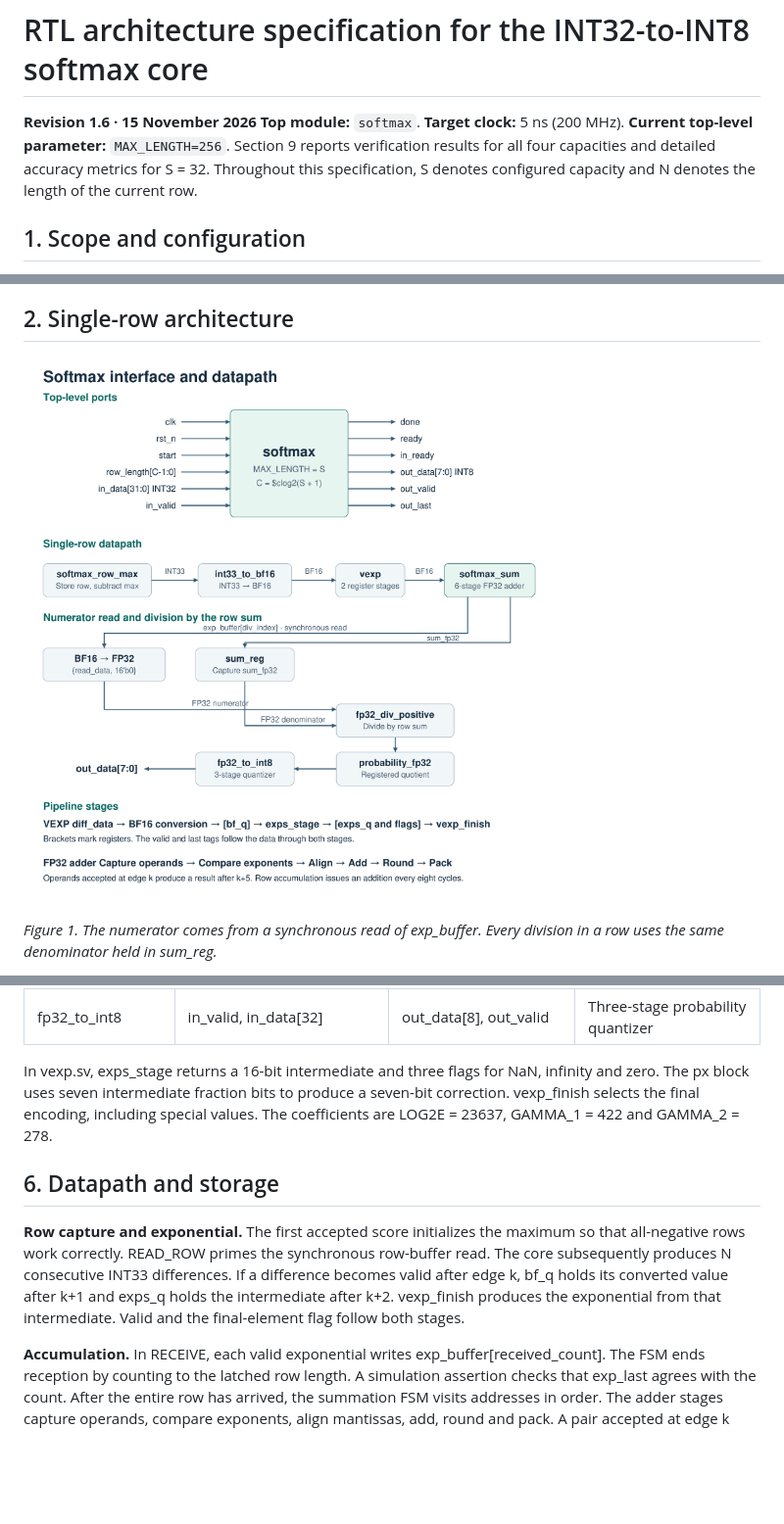
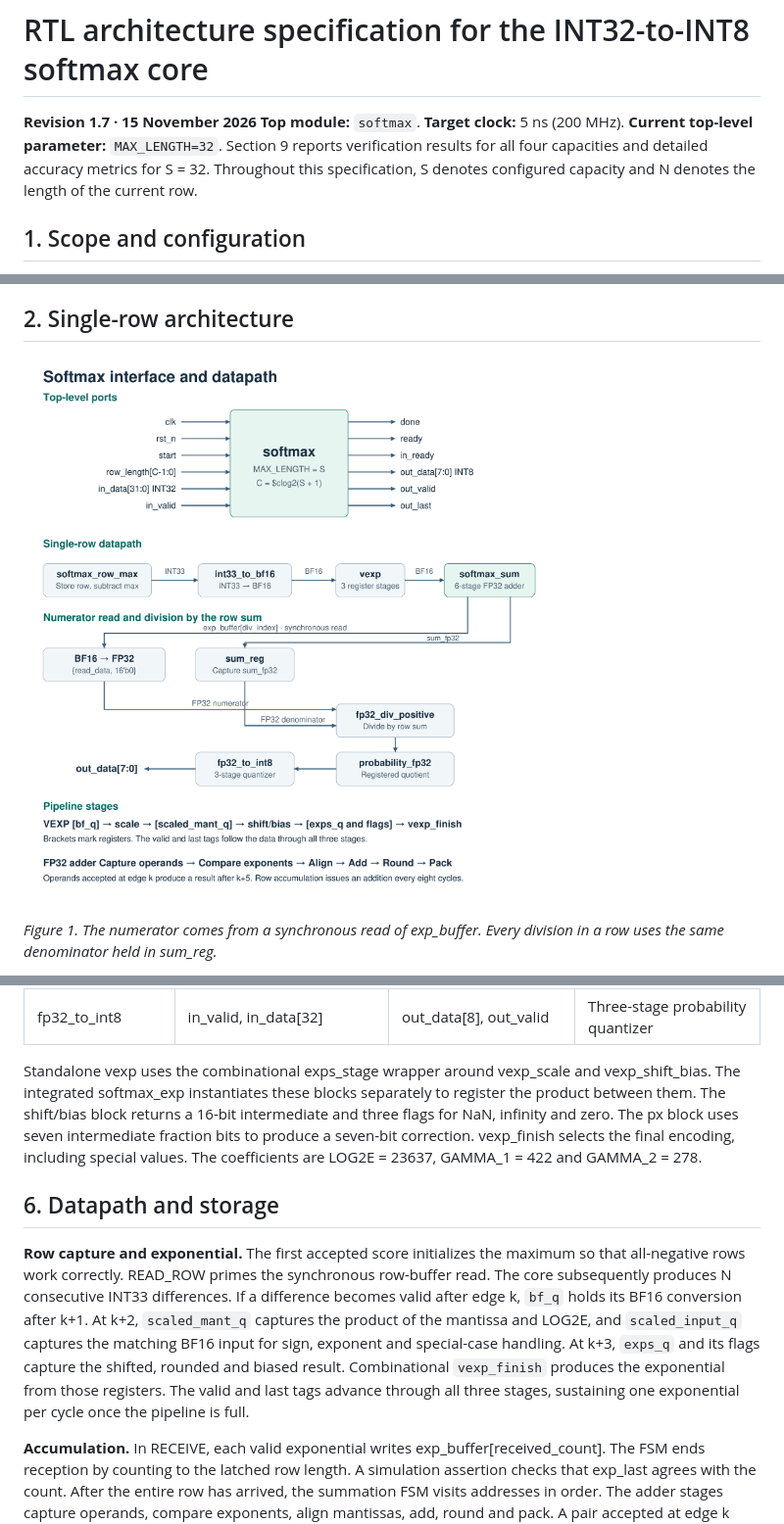
Before and after one commit to LeLong356/Paper, a Markdown page: docs/softmax/SOFTMAX_SPEC.md, 3 parts joined by grey strips. Shown at 98% size. Drawn GitHub-style; pictures changed too: docs/softmax/report_softmax_datapath.png; blank space fills up the shorter version.

```diff
--- a/docs/softmax/SOFTMAX_SPEC.md
+++ b/docs/softmax/SOFTMAX_SPEC.md
@@ -1,7 +1,7 @@
 # RTL architecture specification for the INT32-to-INT8 softmax core
 
-**Revision 1.6 · 15 November 2026**
-**Top module:** `softmax`. **Target clock:** 5 ns (200 MHz). **Current top-level parameter:** `MAX_LENGTH=256`. Section 9 reports verification results for all four capacities and detailed accuracy metrics for S = 32. Throughout this specification, S denotes configured capacity and N denotes the length of the current row.
+**Revision 1.7 · 15 November 2026**
+**Top module:** `softmax`. **Target clock:** 5 ns (200 MHz). **Current top-level parameter:** `MAX_LENGTH=32`. Section 9 reports verification results for all four capacities and detailed accuracy metrics for S = 32. Throughout this specification, S denotes configured capacity and N denotes the length of the current row.
 
 ## 1. Scope and configuration
 
@@ -125,11 +126,11 @@ Widths in brackets below denote bit counts. Sequential blocks share clk and rst_
 | fp32_div_positive | in_valid, numerator[32], denominator[32] | in_ready, result[32], out_valid | Iterative direct division, one request in flight |
 | fp32_to_int8 | in_valid, in_data[32] | out_data[8], out_valid | Three-stage probability quantizer |
 
-In vexp.sv, exps_stage returns a 16-bit intermediate and three flags for NaN, infinity and zero. The px block uses seven intermediate fraction bits to produce a seven-bit correction. vexp_finish selects the final encoding, including special values. The coefficients are LOG2E = 23637, GAMMA_1 = 422 and GAMMA_2 = 278.
+Standalone vexp uses the combinational exps_stage wrapper around vexp_scale and vexp_shift_bias. The integrated softmax_exp instantiates these blocks separately to register the product between them. The shift/bias block returns a 16-bit intermediate and three flags for NaN, infinity and zero. The px block uses seven intermediate fraction bits to produce a seven-bit correction. vexp_finish selects the final encoding, including special values. The coefficients are LOG2E = 23637, GAMMA_1 = 422 and GAMMA_2 = 278.
 
 ## 6. Datapath and storage
 
-**Row capture and exponential.** The first accepted score initializes the maximum so that all-negative rows work correctly. READ_ROW primes the synchronous row-buffer read. The core subsequently produces N consecutive INT33 differences. If a difference becomes valid after edge k, bf_q holds its converted value after k+1 and exps_q holds the intermediate after k+2. vexp_finish produces the exponential from that intermediate. Valid and the final-element flag follow both stages.
+**Row capture and exponential.** The first accepted score initializes the maximum so that all-negative rows work correctly. READ_ROW primes the synchronous row-buffer read. The core subsequently produces N consecutive INT33 differences. If a difference becomes valid after edge k, `bf_q` holds its BF16 conversion after k+1. At k+2, `scaled_mant_q` captures the product of the mantissa and LOG2E, and `scaled_input_q` captures the matching BF16 input for sign, exponent and special-case handling. At k+3, `exps_q` and its flags capture the shifted, rounded and biased result. Combinational `vexp_finish` produces the exponential from those registers. The valid and last tags advance through all three stages, sustaining one exponential per cycle once the pipeline is full.
 
 **Accumulation.** In RECEIVE, each valid exponential writes exp_buffer[received_count]. The FSM ends reception by counting to the latched row length. A simulation assertion checks that exp_last agrees with the count. After the entire row has arrived, the summation FSM visits addresses in order. The adder stages capture operands, compare exponents, align mantissas, add, round and pack. A pair accepted at edge k produces out_valid after k+5. Independent pairs can enter on consecutive cycles. For a single row, the accumulator feedback and ADD_READ, ADD_REQUEST and ADD_WAIT states space requests eight cycles apart.
 
```
Also changed, not shown: other parts of docs/softmax/SOFTMAX_SPEC.md (+4 -2 lines), README.md (+1 -1 lines), docs/softmax/PPA_Report.md (+21 -49 lines), docs/softmax/ppa_figures/vivado_s128.png, docs/softmax/ppa_figures/vivado_s256.png, docs/softmax/ppa_figures/vivado_s32.png, docs/softmax/ppa_figures/vivado_s64.png, 4 other files.
